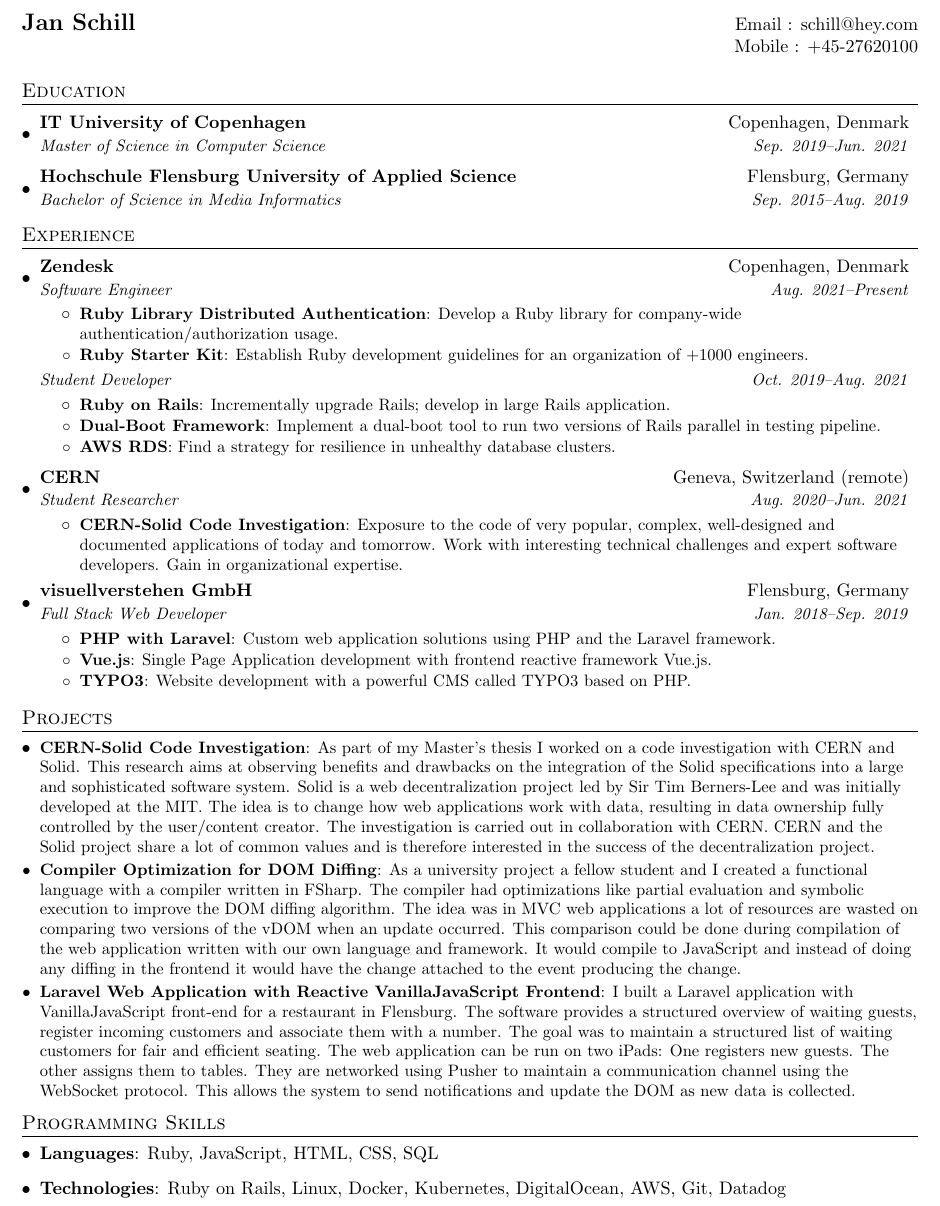
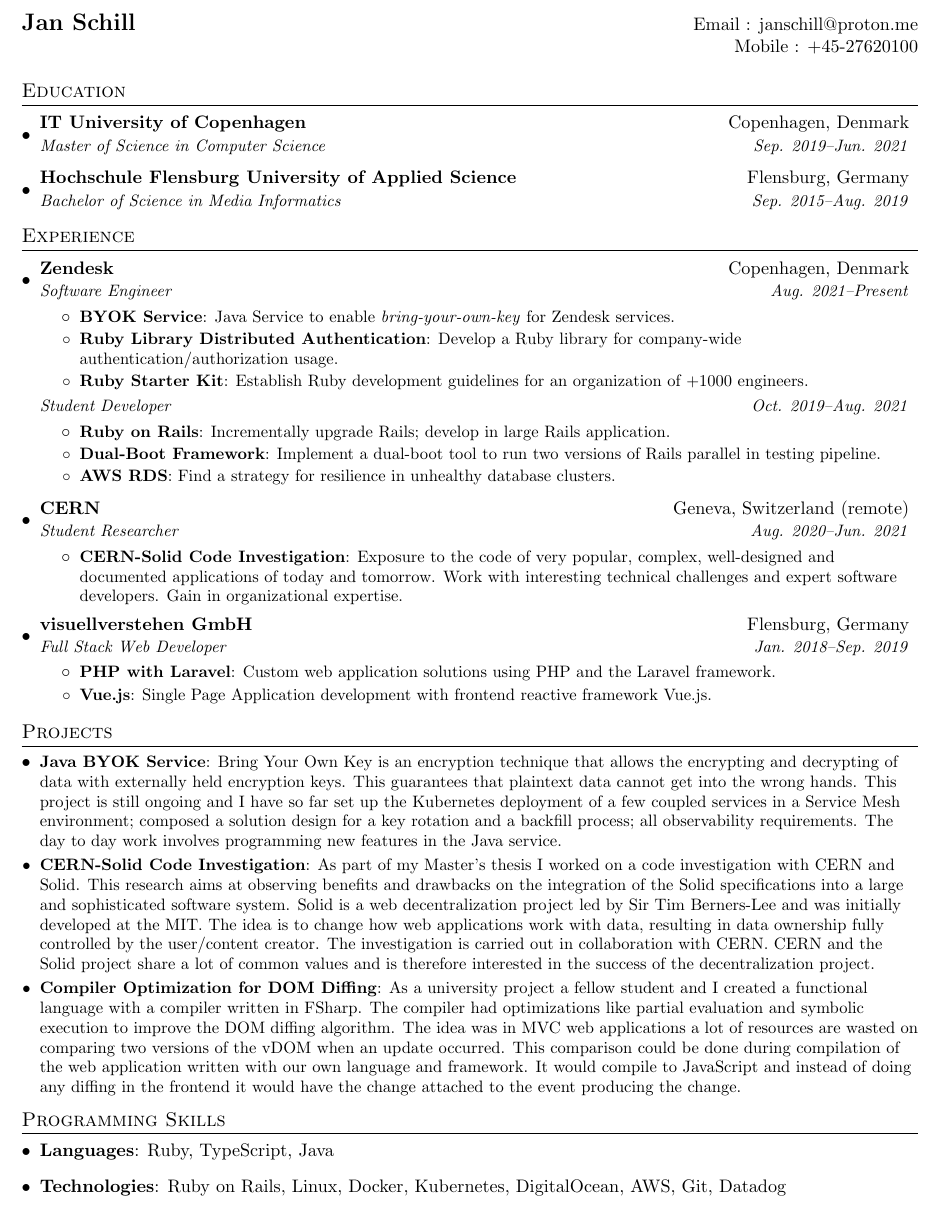
Before and after one commit to janschill/cv, a LaTeX CV (cv.tex): part of the page, cut so that both start at the same text. Compiled offline with pdfLaTeX.

Commit message:
Update cv.tex

```diff
--- a/cv.tex
+++ b/cv.tex
@@ -62,7 +62,7 @@
 \begin{document}
 
 \begin{tabular*}{\textwidth}{l@{\extracolsep{\fill}}r}
-  \textbf{\href{https://janschill.net/}{\Large Jan Schill}} & Email : \href{mailto:schill@hey.com}{schill@hey.com}\\
+  \textbf{\href{https://janschill.net/}{\Large Jan Schill}} & Email : \href{mailto:janschill@proton.me}{janschill@proton.me}\\
   & Mobile : +45-27620100 \\
 \end{tabular*}
 
@@ -83,6 +83,7 @@
       {Zendesk}{Copenhagen, Denmark}
       {Software Engineer}{Aug. 2021--Present}
       \resumeItemListStart
+        \resumeItem{BYOK Service}{Java Service to enable \textit{bring-your-own-key} for Zendesk services.}
         \resumeItem{Ruby Library Distributed Authentication}
           {Develop a Ruby library for company-wide authentication/authorization usage.}
         \resumeItem{Ruby Starter Kit}
@@ -120,8 +121,6 @@
           {Custom web application solutions using PHP and the Laravel framework.}
         \resumeItem{Vue.js}
           {Single Page Application development with frontend reactive framework Vue.js.}
-        \resumeItem{TYPO3}
-          {Website development with a powerful CMS called TYPO3 based on PHP.}
       \resumeItemListEnd
 
   \resumeSubHeadingListEnd
@@ -129,18 +128,17 @@
 
 \section{Projects}
   \resumeSubHeadingListStart
+    \resumeSubItem{Java BYOK Service}{Bring Your Own Key is an encryption technique that allows the encrypting and decrypting of data with externally held encryption keys. This guarantees that plaintext data cannot get into the wrong hands. This project is still ongoing and I have so far set up the Kubernetes deployment of a few coupled services in a Service Mesh environment; composed a solution design for a key rotation and a backfill process; all observability requirements. The day to day work involves programming new features in the Java service.}
     \resumeSubItem{CERN-Solid Code Investigation}
       {As part of my Master's thesis I worked on a code investigation with CERN and Solid. This research aims at observing beneﬁts and drawbacks on the integration of the Solid speciﬁcations into a large and sophisticated software system. Solid is a web decentralization project led by Sir Tim Berners-Lee and was initially developed at the MIT. The idea is to change how web applications work with data, resulting in data ownership fully controlled by the user/content creator. The investigation is carried out in collaboration with CERN. CERN and the Solid project share a lot of common values and is therefore interested in the success of the decentralization project.}
     \resumeSubItem{Compiler Optimization for DOM Diﬃng}
       {As a university project a fellow student and I created a functional language with a compiler written in FSharp. The compiler had optimizations like partial evaluation and symbolic execution to improve the DOM diﬃng algorithm. The idea was in MVC web applications a lot of resources are wasted on comparing two versions of the vDOM when an update occurred. This comparison could be done during compilation of the web application written with our own language and framework. It would compile to JavaScript and instead of doing any diﬃng in the frontend it would have the change attached to the event producing the change.}
-    \resumeSubItem{Laravel Web Application with Reactive VanillaJavaScript Frontend}
-      {I built a Laravel application with VanillaJavaScript front-end for a restaurant in Flensburg. The software provides a structured overview of waiting guests, register incoming customers and associate them with a number. The goal was to maintain a structured list of waiting customers for fair and efficient seating. The web application can be run on two iPads: One registers new guests. The other assigns them to tables. They are networked using Pusher to maintain a communication channel using the WebSocket protocol. This allows the system to send notifications and update the DOM as new data is collected.}
   \resumeSubHeadingListEnd
 
 \section{Programming Skills}
  \resumeSubHeadingListStart
    \item{
-     \textbf{Languages}{: Ruby, JavaScript, HTML, CSS, SQL}
+     \textbf{Languages}{: Ruby, TypeScript, Java}
      \hfill
    \item
      \textbf{Technologies}{: Ruby on Rails, Linux, Docker, Kubernetes, DigitalOcean, AWS, Git, Datadog }
```
